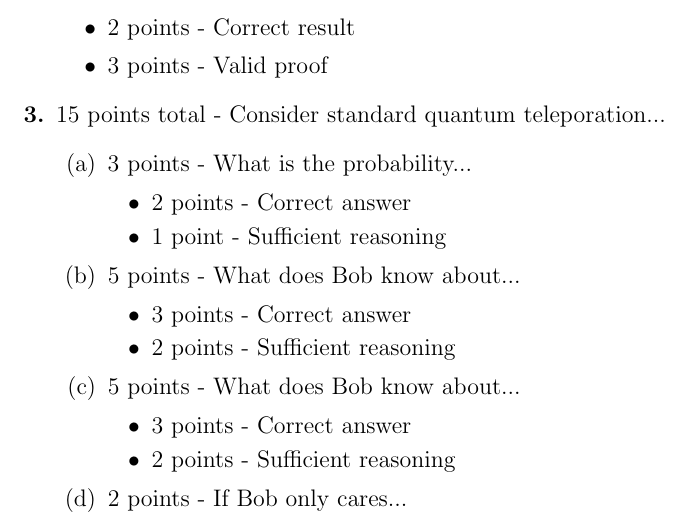
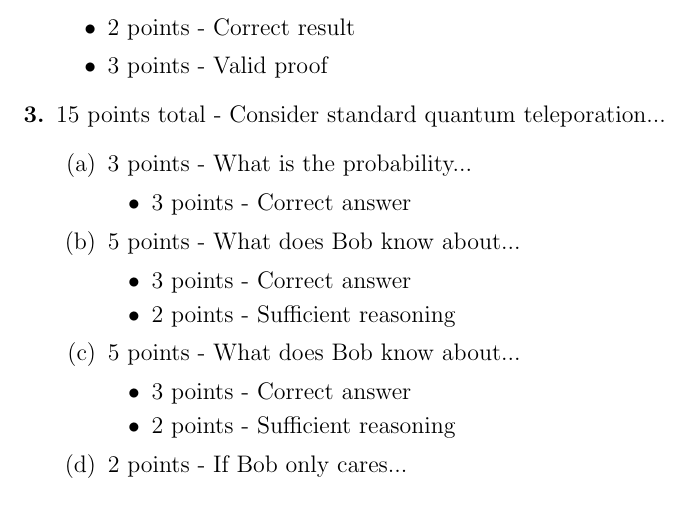
Before and after one commit to ProfRonCytron/ZeboCopy, a LaTeX problem sheet (exercises/handwritten/ps4/ps4_rubric.tex): part of page 1 of 2, cut so that both start at the same text. Compiled offline with pdfLaTeX.

Commit message:
Update on Overleaf.

```diff
--- a/exercises/handwritten/ps4/ps4_rubric.tex
+++ b/exercises/handwritten/ps4/ps4_rubric.tex
@@ -30,8 +30,7 @@ Assignment: 60 points total
         \begin{enumerate}
             \item 3 points - What is the probability...
             \begin{itemize}
-                \item 2 points - Correct answer
-                \item 1 point - Sufficient reasoning
+                \item 3 points - Correct answer
             \end{itemize}
             \item 5 points - What does Bob know about...
             \begin{itemize}
```
